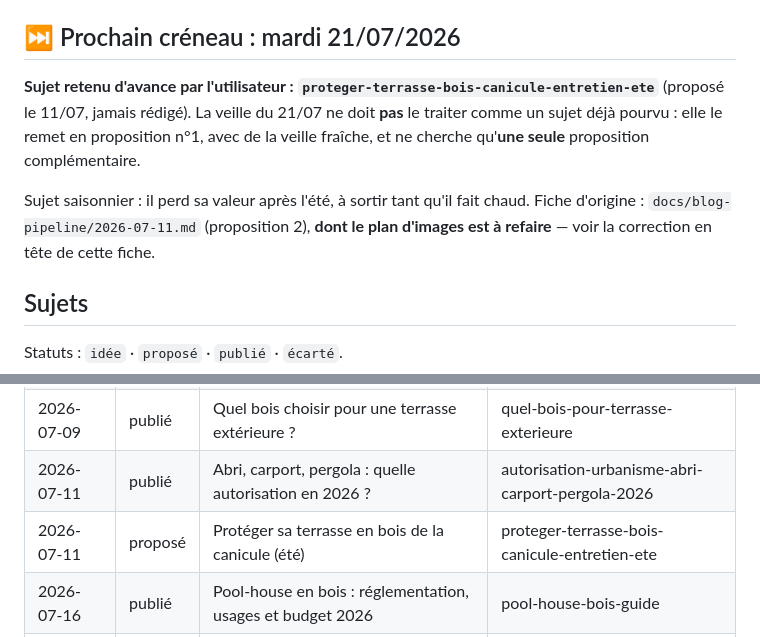
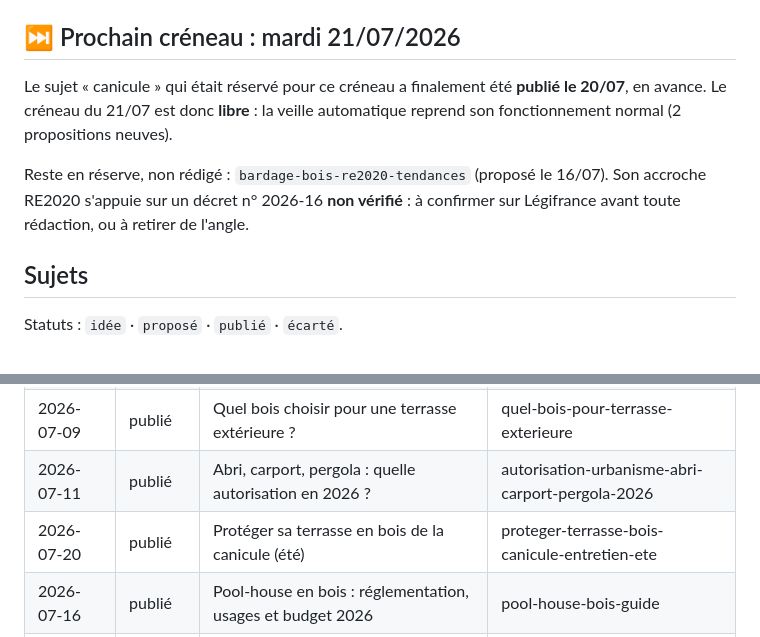
Before and after one commit to hexpertise33/lespritbois, a Markdown page: docs/blog-pipeline/README.md, 2 parts joined by grey strips. Rendered like a GitHub page.

Commit message:
Pipeline blog : passe le sujet « canicule » en publié
Publié le 20/07 en avance sur le créneau du 21/07, qui redevient donc libre pour
la veille automatique. Met à jour le tableau des sujets et le bloc du prochain
créneau.

Trace le point de vigilance restant sur bardage-bois-re2020-tendances : son
accroche s'appuie sur un décret n° 2026-16 non vérifié, à confirmer sur Légifrance
avant rédaction.

Co-Authored-By: Claude Opus 4.8 (1M context) <noreply@anthropic.com>

```diff
--- a/docs/blog-pipeline/README.md
+++ b/docs/blog-pipeline/README.md
@@ -25,14 +25,13 @@ Voir la charte : `docs/blog-pipeline/ligne-editoriale.md`.
 
 ## ⏭️ Prochain créneau : mardi 21/07/2026
 
-**Sujet retenu d'avance par l'utilisateur : `proteger-terrasse-bois-canicule-entretien-ete`**
-(proposé le 11/07, jamais rédigé). La veille du 21/07 ne doit **pas** le traiter
-comme un sujet déjà pourvu : elle le remet en proposition n°1, avec de la veille
-fraîche, et ne cherche qu'**une seule** proposition complémentaire.
+Le sujet « canicule » qui était réservé pour ce créneau a finalement été **publié
+le 20/07**, en avance. Le créneau du 21/07 est donc **libre** : la veille
+automatique reprend son fonctionnement normal (2 propositions neuves).
 
-Sujet saisonnier : il perd sa valeur après l'été, à sortir tant qu'il fait chaud.
-Fiche d'origine : `docs/blog-pipeline/2026-07-11.md` (proposition 2), **dont le plan
-d'images est à refaire** — voir la correction en tête de cette fiche.
+Reste en réserve, non rédigé : `bardage-bois-re2020-tendances` (proposé le 16/07).
+Son accroche RE2020 s'appuie sur un décret n° 2026-16 **non vérifié** : à confirmer
+sur Légifrance avant toute rédaction, ou à retirer de l'angle.
 
 ## Sujets
 
@@ -44,7 +43,7 @@ Statuts : `idée` · `proposé` · `publié` · `écarté`.
 | 2026-07-09 | publié  | Carport en bois : bien le choisir et l'intégrer          | carport-bois-guide                |
 | 2026-07-09 | publié  | Quel bois choisir pour une terrasse extérieure ?         | quel-bois-pour-terrasse-exterieure|
 | 2026-07-11 | publié  | Abri, carport, pergola : quelle autorisation en 2026 ?   | autorisation-urbanisme-abri-carport-pergola-2026 |
-| 2026-07-11 | proposé | Protéger sa terrasse en bois de la canicule (été)        | proteger-terrasse-bois-canicule-entretien-ete |
+| 2026-07-20 | publié  | Protéger sa terrasse en bois de la canicule (été)        | proteger-terrasse-bois-canicule-entretien-ete |
 | 2026-07-16 | publié  | Pool-house en bois : réglementation, usages et budget 2026 | pool-house-bois-guide           |
 | 2026-07-16 | proposé | Bardage bois en 2026 : essences, tendances et RE2020     | bardage-bois-re2020-tendances     |
 
```
